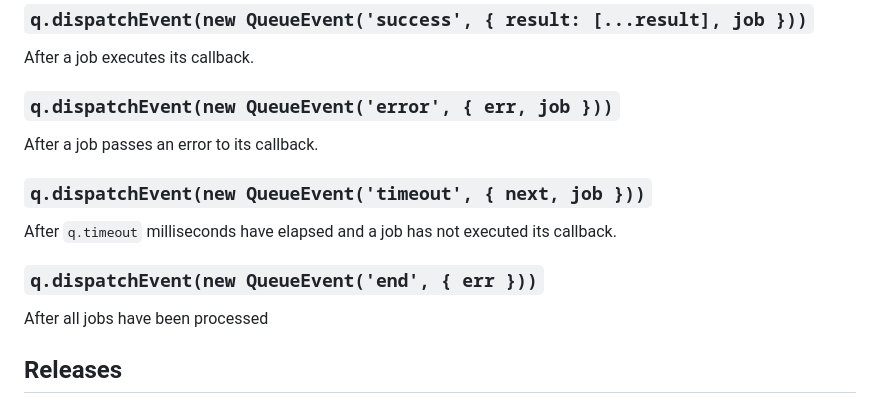
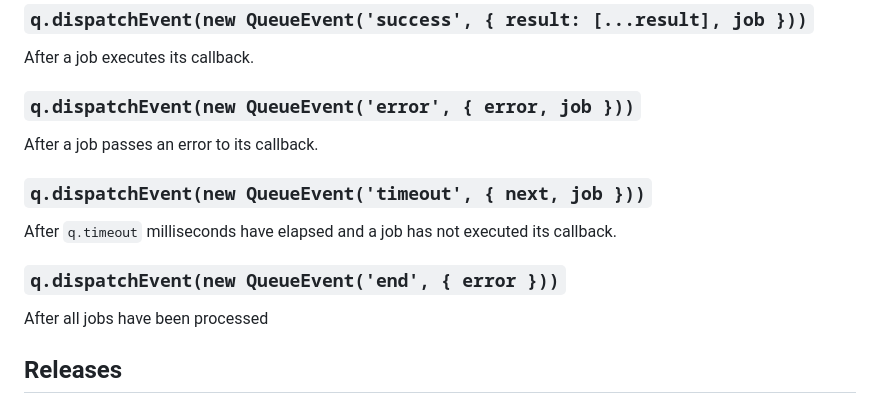
Before and after one commit to jessetane/queue, a Markdown page: readme.md, the part around the change. GitHub-like rendering.

Commit message:
readme: fix documentation of event details
The object passed as the 2nd argument to `QueueEvent` ends up being the instance's `.detail`, so it is relevant to correctly state the name of the object's field here.

```diff
--- a/readme.md
+++ b/readme.md
@@ -180,13 +180,13 @@ Immediately before a job begins to execute.
 ### `q.dispatchEvent(new QueueEvent('success', { result: [...result], job }))`
 After a job executes its callback.
 
-### `q.dispatchEvent(new QueueEvent('error', { err, job }))`
+### `q.dispatchEvent(new QueueEvent('error', { error, job }))`
 After a job passes an error to its callback.
 
 ### `q.dispatchEvent(new QueueEvent('timeout', { next, job }))`
 After `q.timeout` milliseconds have elapsed and a job has not executed its callback.
 
-### `q.dispatchEvent(new QueueEvent('end', { err }))`
+### `q.dispatchEvent(new QueueEvent('end', { error }))`
 After all jobs have been processed
 
 ## Releases
```
